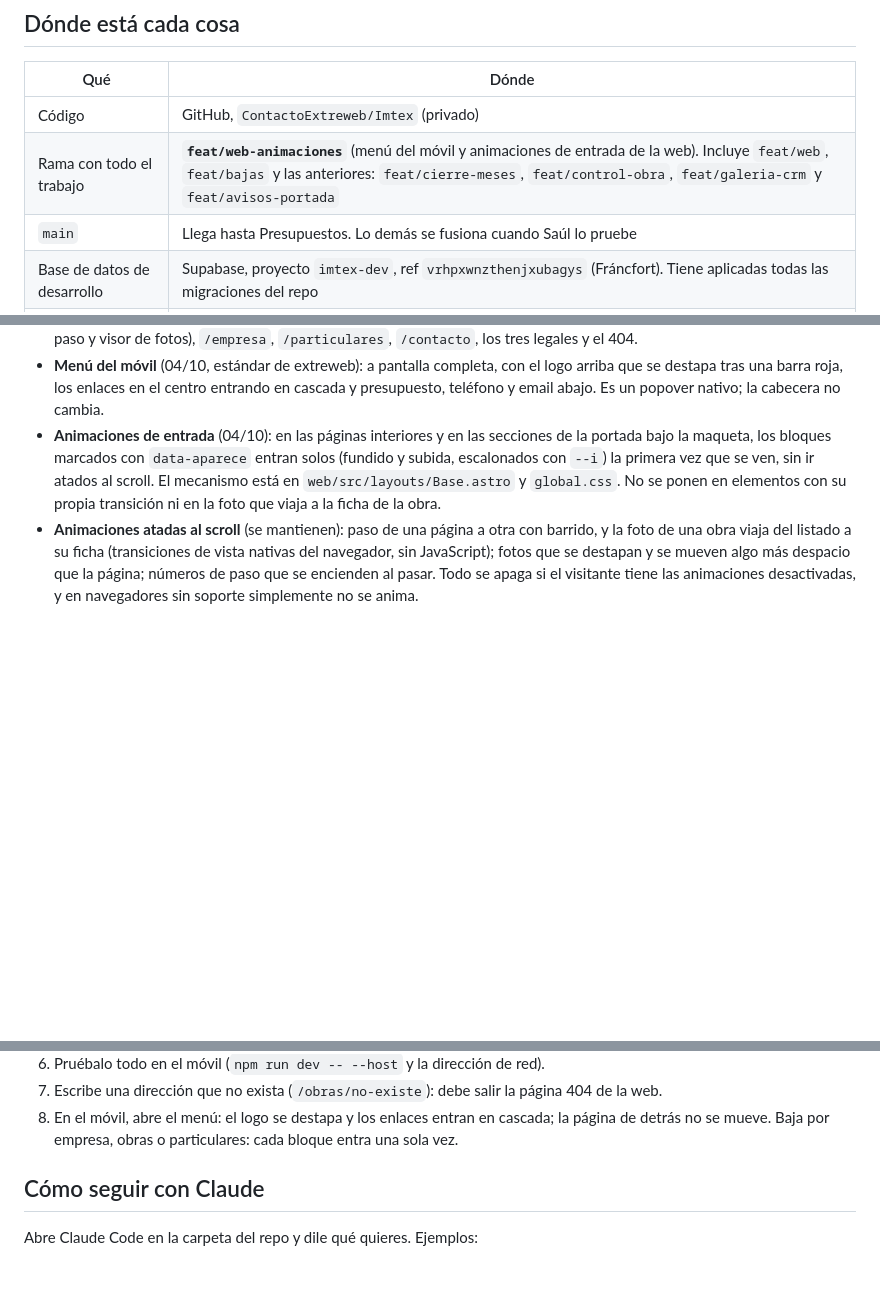
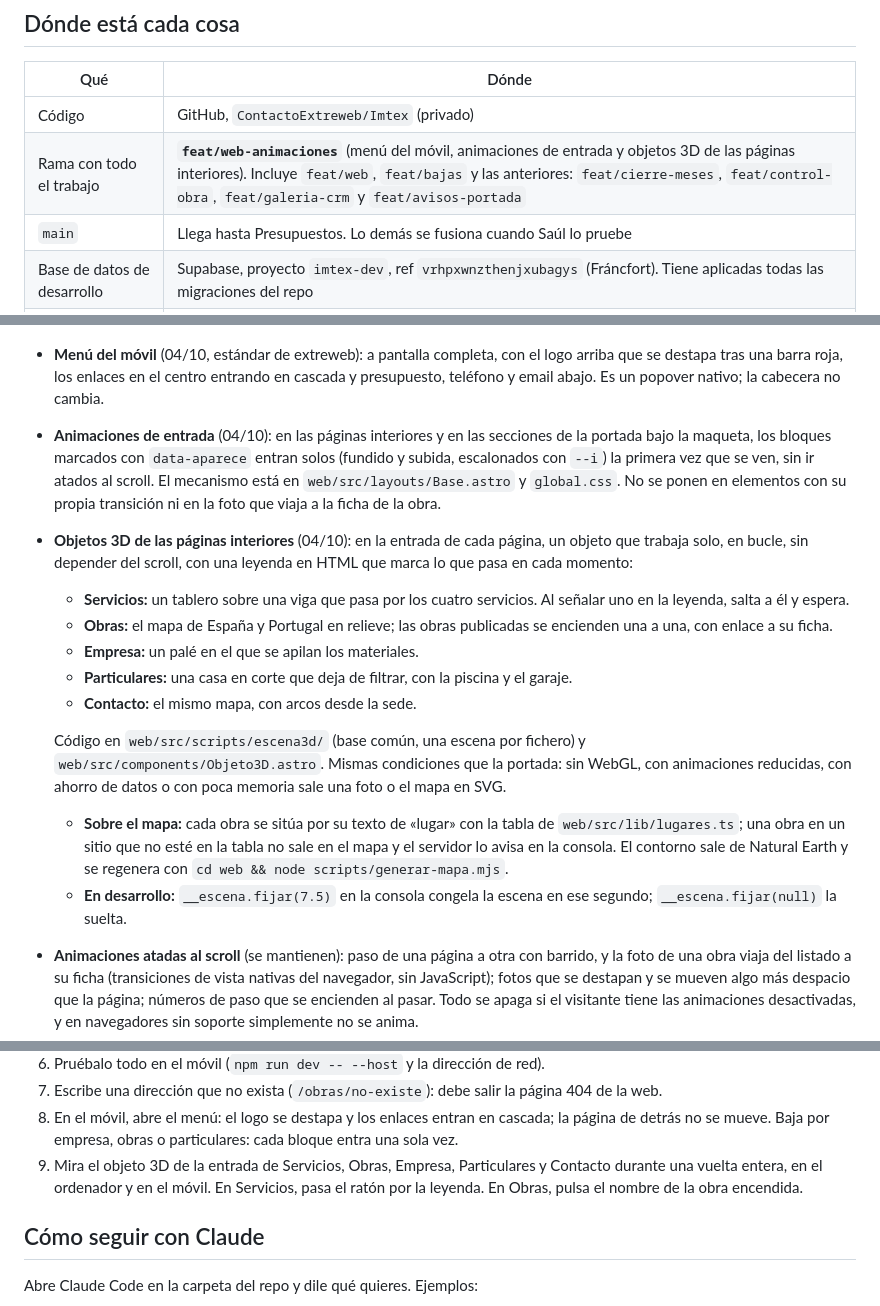
Before and after one commit to ContactoExtreweb/Imtex, a Markdown page: docs/ESTADO.md, 3 parts joined by grey strips. Drawn GitHub-style; blank space fills up the shorter version.

Commit message:
Estado y decisiones: objetos 3D de las páginas interiores
Co-Authored-By: Claude Opus 5.5 <noreply@anthropic.com>

```diff
--- a/docs/ESTADO.md
+++ b/docs/ESTADO.md
@@ -21,7 +21,7 @@ Todo está subido a GitHub en la rama **`feat/web-animaciones`** (sale de `feat/
 | Qué | Dónde |
 |---|---|
 | Código | GitHub, `ContactoExtreweb/Imtex` (privado) |
-| Rama con todo el trabajo | **`feat/web-animaciones`** (menú del móvil y animaciones de entrada de la web). Incluye `feat/web`, `feat/bajas` y las anteriores: `feat/cierre-meses`, `feat/control-obra`, `feat/galeria-crm` y `feat/avisos-portada` |
+| Rama con todo el trabajo | **`feat/web-animaciones`** (menú del móvil, animaciones de entrada y objetos 3D de las páginas interiores). Incluye `feat/web`, `feat/bajas` y las anteriores: `feat/cierre-meses`, `feat/control-obra`, `feat/galeria-crm` y `feat/avisos-portada` |
 | `main` | Llega hasta Presupuestos. Lo demás se fusiona cuando Saúl lo pruebe |
 | Base de datos de desarrollo | Supabase, proyecto `imtex-dev`, ref `vrhpxwnzthenjxubagys` (Fráncfort). Tiene aplicadas todas las migraciones del repo |
 | Base de datos de producción | Sin crear todavía |
@@ -100,6 +100,16 @@ Todo está subido a GitHub en la rama **`feat/web-animaciones`** (sale de `feat/
 - **Páginas**: `/servicios` y sus cuatro fichas, `/obras` (con filtro por servicio) y la ficha de cada obra (datos, trabajos paso a paso y visor de fotos), `/empresa`, `/particulares`, `/contacto`, los tres legales y el 404.
 - **Menú del móvil** (04/10, estándar de extreweb): a pantalla completa, con el logo arriba que se destapa tras una barra roja, los enlaces en el centro entrando en cascada y presupuesto, teléfono y email abajo. Es un popover nativo; la cabecera no cambia.
 - **Animaciones de entrada** (04/10): en las páginas interiores y en las secciones de la portada bajo la maqueta, los bloques marcados con `data-aparece` entran solos (fundido y subida, escalonados con `--i`) la primera vez que se ven, sin ir atados al scroll. El mecanismo está en `web/src/layouts/Base.astro` y `global.css`. No se ponen en elementos con su propia transición ni en la foto que viaja a la ficha de la obra.
+- **Objetos 3D de las páginas interiores** (04/10): en la entrada de cada página, un objeto que trabaja solo, en bucle, sin depender del scroll, con una leyenda en HTML que marca lo que pasa en cada momento:
+  - **Servicios:** un tablero sobre una viga que pasa por los cuatro servicios. Al señalar uno en la leyenda, salta a él y espera.
+  - **Obras:** el mapa de España y Portugal en relieve; las obras publicadas se encienden una a una, con enlace a su ficha.
+  - **Empresa:** un palé en el que se apilan los materiales.
+  - **Particulares:** una casa en corte que deja de filtrar, con la piscina y el garaje.
+  - **Contacto:** el mismo mapa, con arcos desde la sede.
+
+  Código en `web/src/scripts/escena3d/` (base común, una escena por fichero) y `web/src/components/Objeto3D.astro`. Mismas condiciones que la portada: sin WebGL, con animaciones reducidas, con ahorro de datos o con poca memoria sale una foto o el mapa en SVG.
+  - **Sobre el mapa:** cada obra se sitúa por su texto de «lugar» con la tabla de `web/src/lib/lugares.ts`; una obra en un sitio que no esté en la tabla no sale en el mapa y el servidor lo avisa en la consola. El contorno sale de Natural Earth y se regenera con `cd web && node scripts/generar-mapa.mjs`.
+  - **En desarrollo:** `__escena.fijar(7.5)` en la consola congela la escena en ese segundo; `__escena.fijar(null)` la suelta.
 - **Animaciones atadas al scroll** (se mantienen): paso de una página a otra con barrido, y la foto de una obra viaja del listado a su ficha (transiciones de vista nativas del navegador, sin JavaScript); fotos que se destapan y se mueven algo más despacio que la página; números de paso que se encienden al pasar. Todo se apaga si el visitante tiene las animaciones desactivadas, y en navegadores sin soporte simplemente no se anima.
 - **Galería**: las 22 obras de la web antigua están en dev (205 fotos con miniatura, fichas publicadas, seis destacadas). Se repite con `web/scripts/importar-obras.mjs` (leer → fotos → sql) y `supabase/seed_web_obras.sql`; las instrucciones para subir las fotos están en la cabecera del script. La web lee la galería con `fetch` (`web/src/lib/galeria.ts`): lo que se publica en el CRM sale sin volver a desplegar (caché de 5 minutos).
 - **Formulario de contacto** (`web/src/pages/api/contacto.ts`): valida, tiene campo trampa y tiempo mínimo contra robots, y envía con Resend. **Sin `RESEND_API_KEY` no envía**: avisa y enseña teléfono y email. Funciona también sin JavaScript.
@@ -259,6 +269,7 @@ Vite enseña la dirección de red (por ejemplo, `http://192.168.1.143:5173`): á
 6. Pruébalo todo en el móvil (`npm run dev -- --host` y la dirección de red).
 7. Escribe una dirección que no exista (`/obras/no-existe`): debe salir la página 404 de la web.
 8. En el móvil, abre el menú: el logo se destapa y los enlaces entran en cascada; la página de detrás no se mueve. Baja por empresa, obras o particulares: cada bloque entra una sola vez.
+9. Mira el objeto 3D de la entrada de Servicios, Obras, Empresa, Particulares y Contacto durante una vuelta entera, en el ordenador y en el móvil. En Servicios, pasa el ratón por la leyenda. En Obras, pulsa el nombre de la obra encendida.
 
 ## Cómo seguir con Claude
 
```
Also changed, not shown: docs/decisiones.md (+5 -0 lines).
